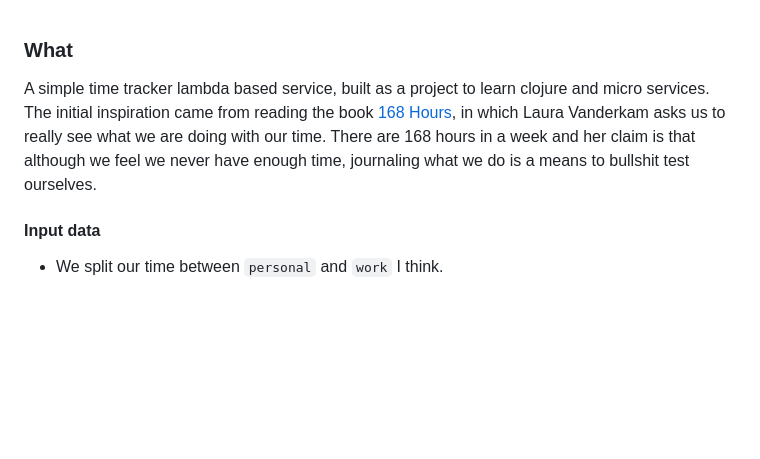
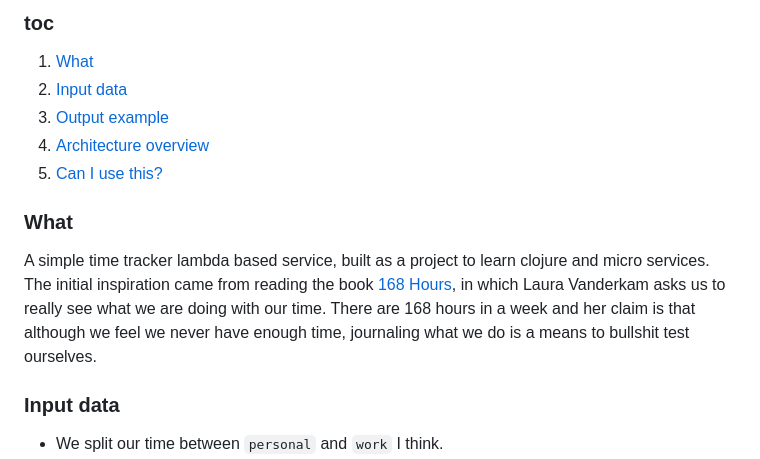
Before and after one commit to namoopsoo/time-parser, a Markdown page: README.md, the part around the change printed below. Rendered like a GitHub page; blank space fills up the shorter version.

```diff
--- a/README.md
+++ b/README.md
@@ -1,8 +1,14 @@
+### toc
+1. [What](#what)
+2. [Input data](#input-data)
+3. [Output example](#output-example)
+4. [Architecture overview](#architecture-overview)
+4. [Can I use this?](#can-i-use-this)
 
 ### What
 A simple time tracker lambda based service, built as a project to learn clojure and micro services. The initial inspiration came from reading the book [168 Hours](https://lauravanderkam.com/books/168-hours/), in which Laura Vanderkam asks us to really see what we are doing with our time. There are 168 hours in a week and her claim is that although we feel we never have enough time, journaling what we do is a means to bullshit test ourselves.
 
-#### Input data
+### Input data
 * We split our time between `personal` and `work` I think.
 * And furthermore we bring our attention to either specific *Projects*, which have a beginning and an end, such as the below `taxes-2017`--_hopefully one day I will finish my taxes_--and `adhoc` tasks which is meant to record time spent helping a colleague for example (here called `consulting`, below).
 * `routine` is a potentially useful or not distinction of things we do which do not have an *End*.
```
Also changed, not shown: other parts of README.md (+24 -1 lines), doc/architecture.png (added).
